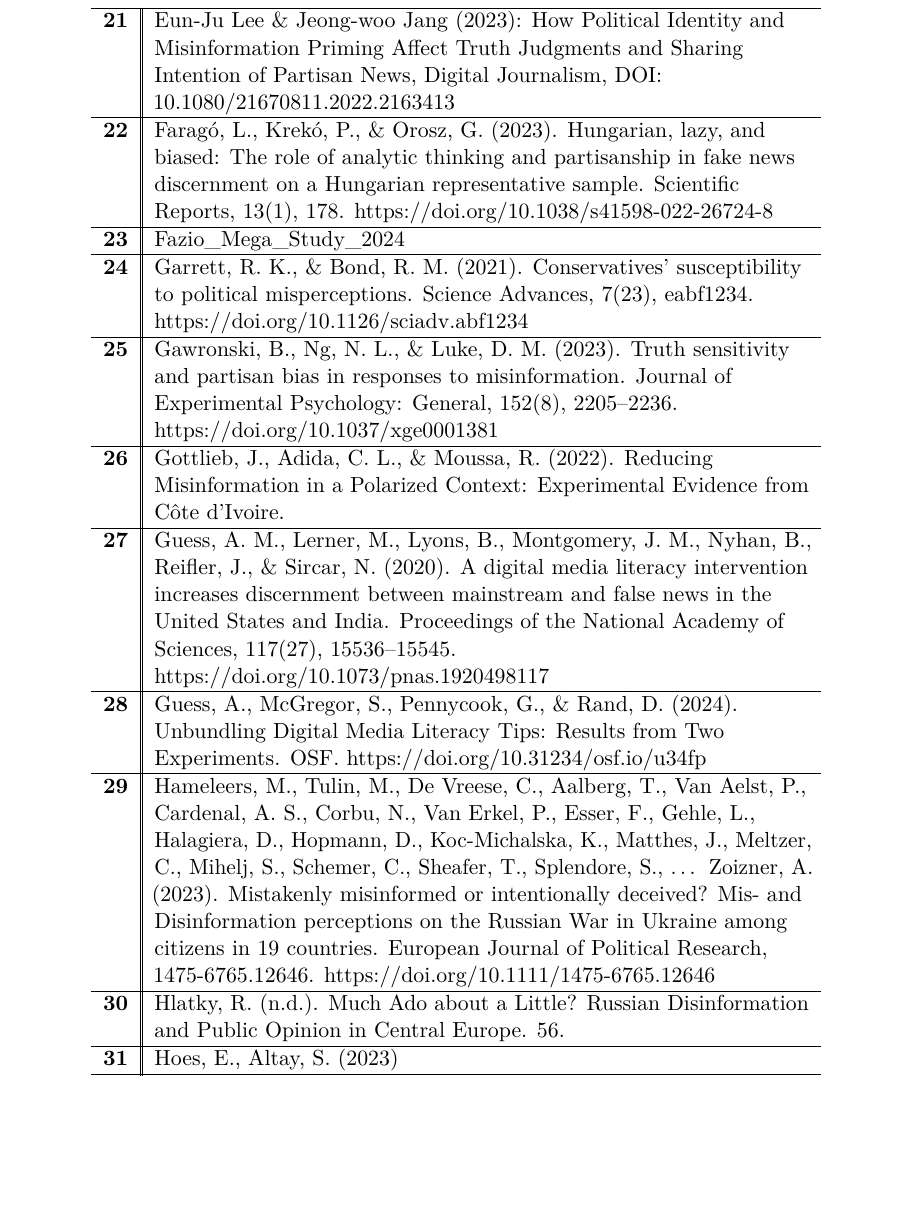
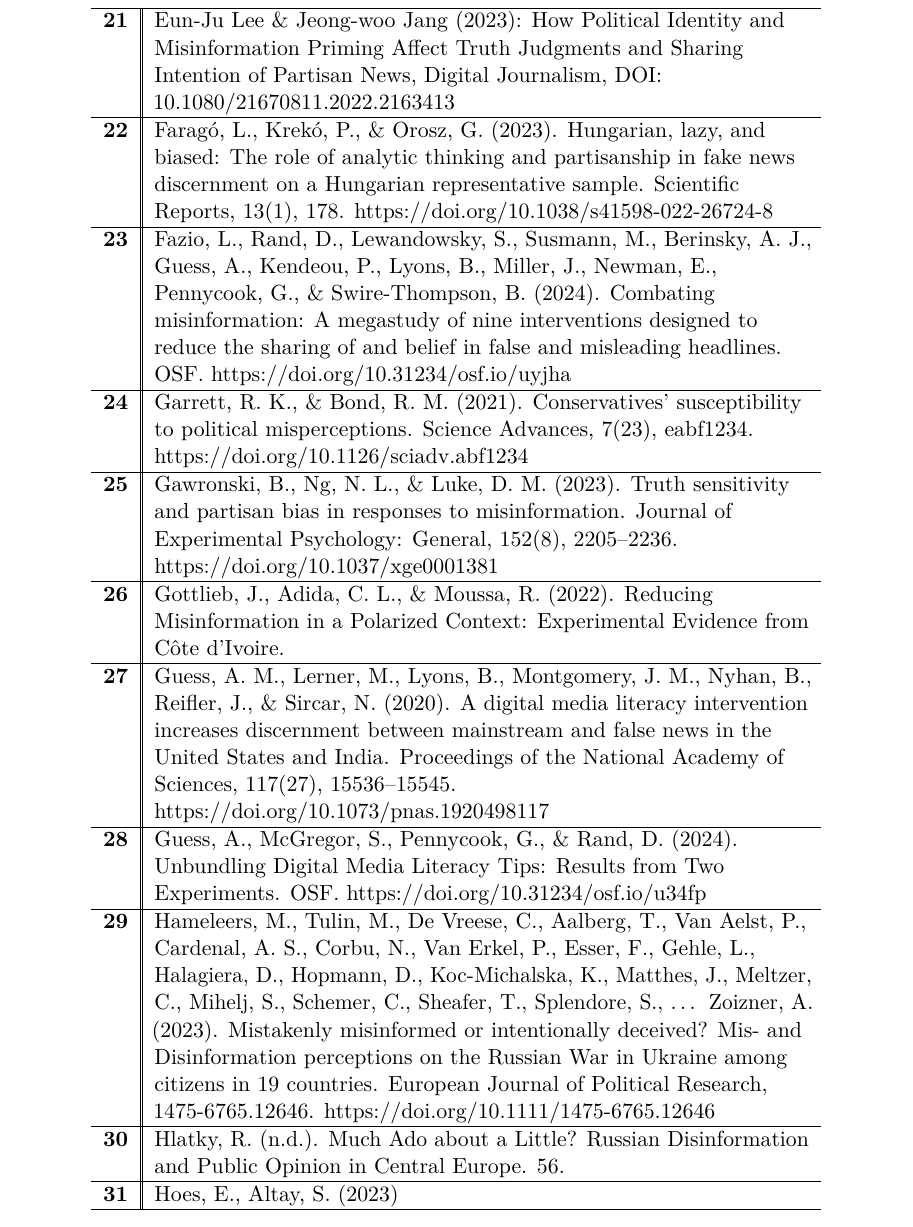
Before and after one commit to janpfander/meta_news_judgement, a LaTeX paper (anonymized.tex): part of page 47 of 53, cut so that both start at the same text, the shorter picture padded with empty space. Compiled offline with pdfLaTeX.

Commit message:
add correct reference for "mega study"

```diff
--- a/anonymized.tex
+++ b/anonymized.tex
@@ -1598,7 +1598,7 @@ Fig. \ref{fig:SDT-descriptive-plot} visualizes the results. From descriptively c
 \hline
 \textbf{22} & Faragó, L., Krekó, P., \& Orosz, G. (2023). Hungarian, lazy, and biased: The role of analytic thinking and partisanship in fake news discernment on a Hungarian representative sample. Scientific Reports, 13(1), 178. https://doi.org/10.1038/s41598-022-26724-8\\
 \hline
-\textbf{23} & Fazio\_Mega\_Study\_2024\\
+\textbf{23} & Fazio, L., Rand, D., Lewandowsky, S., Susmann, M., Berinsky, A. J., Guess, A., Kendeou, P., Lyons, B., Miller, J., Newman, E., Pennycook, G., \& Swire-Thompson, B. (2024). Combating misinformation: A megastudy of nine interventions designed to reduce the sharing of and belief in false and misleading headlines. OSF. https://doi.org/10.31234/osf.io/uyjha\\
 \hline
 \textbf{24} & Garrett, R. K., \& Bond, R. M. (2021). Conservatives’ susceptibility to political misperceptions. Science Advances, 7(23), eabf1234. https://doi.org/10.1126/sciadv.abf1234\\
 \hline
```
Also changed, not shown: literature_search/included.csv (+1 -1 lines), anonymized.pdf, 1 other file.
